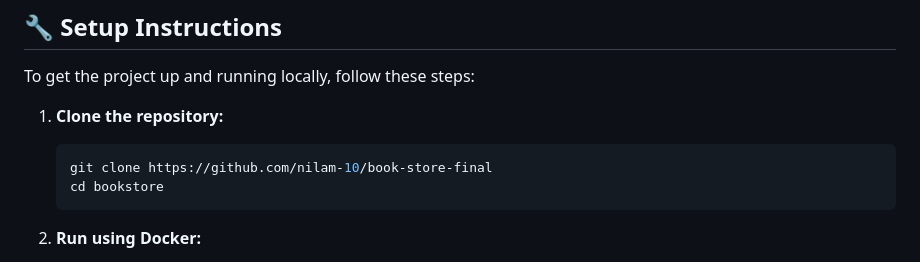
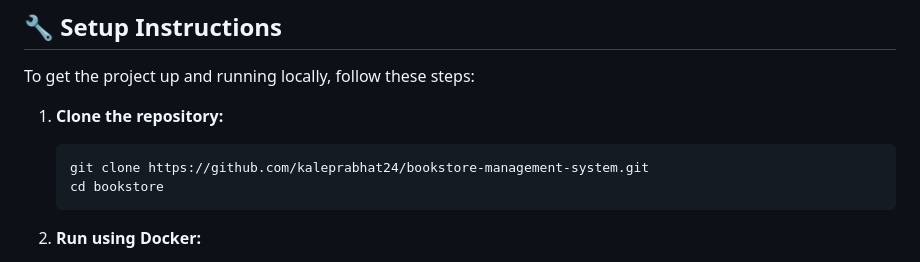
Before and after one commit to kaleprabhat24/bookstore-management-system, a Markdown page: README.md, the part around the change. Rendered like a GitHub page.

````diff
--- a/README.md
+++ b/README.md
@@ -74,7 +74,7 @@ To get the project up and running locally, follow these steps:
 
 1. **Clone the repository:**
    ```bash
-   git clone https://github.com/nilam-10/book-store-final
+   git clone https://github.com/kaleprabhat24/bookstore-management-system.git
    cd bookstore
    ```
 
````
